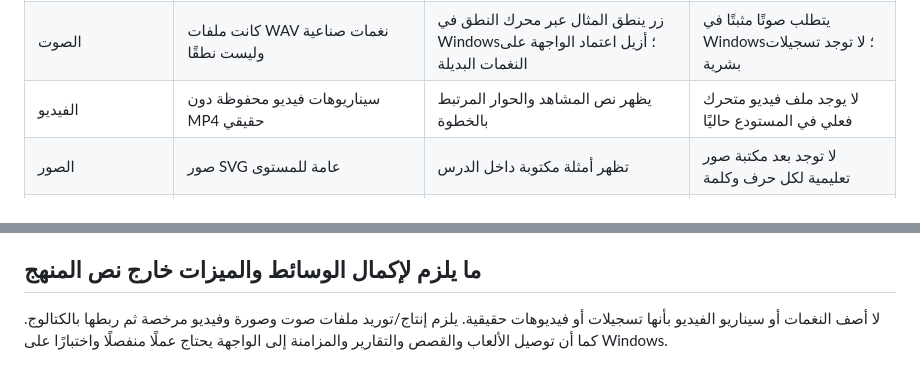
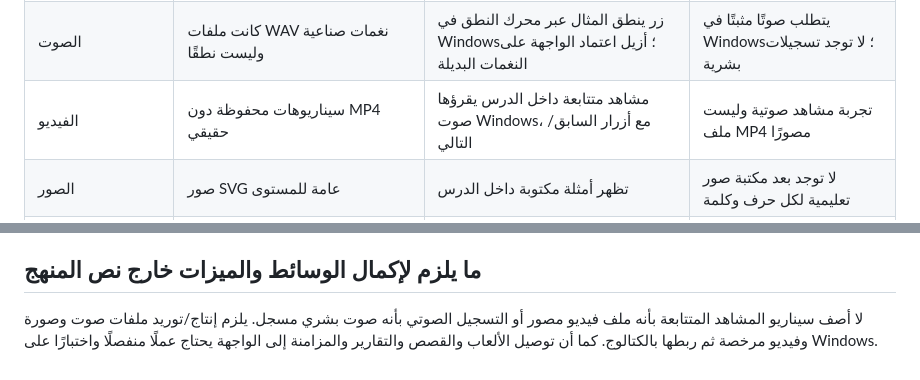
Before and after one commit to ramzimohammedalsaleh273-dot/Lughati, a Markdown page: docs/CURRICULUM_AUDIT.md, 2 parts joined by grey strips. Drawn GitHub-style.

Commit message:
Clarify narrated storyboard versus real video files

```diff
--- a/docs/CURRICULUM_AUDIT.md
+++ b/docs/CURRICULUM_AUDIT.md
@@ -18,7 +18,7 @@
 | الكلمات | بنك مفردات واسع، لكن العرض لم يشرح خطوات تعلمها، وبعض الكلمات لا تُربط بالمستوى عند البذر | كلمات وأمثلة داخل كل خطوة؛ أصلح البذر ليحفظ المفردات لكل مستوى | يُملأ تلقائيًا عند إعادة تشغيل التطبيق بعد الجلب |
 | القواعد والقراءة والكتابة والتحدث | وحدات عامة وبعض أمثلة خارج واجهة المسار | محتوى متدرج من الجملة الأولى إلى النص والتحرير والعرض والمشروع الختامي | موجود داخل خطوات المستويات |
 | الصوت | كانت ملفات WAV نغمات صناعية وليست نطقًا | زر ينطق المثال عبر محرك النطق في Windows؛ أزيل اعتماد الواجهة على النغمات البديلة | يتطلب صوتًا مثبتًا في Windows؛ لا توجد تسجيلات بشرية |
-| الفيديو | سيناريوهات فيديو محفوظة دون MP4 حقيقي | يظهر نص المشاهد والحوار المرتبط بالخطوة | لا يوجد ملف فيديو متحرك فعلي في المستودع حاليًا |
+| الفيديو | سيناريوهات محفوظة دون MP4 حقيقي | مشاهد متتابعة داخل الدرس يقرؤها صوت Windows، مع أزرار السابق/التالي | تجربة مشاهد صوتية وليست ملف MP4 مصورًا |
 | الصور | صور SVG عامة للمستوى | تظهر أمثلة مكتوبة داخل الدرس | لا توجد بعد مكتبة صور تعليمية لكل حرف وكلمة |
 | التقويم | محرك أسئلة موجود في المشروع | سؤال تحقق ذاتي لكل خطوة، ولا تُفتح الخطوة التالية حتى إقرار المتعلم بالإجابة | لا يصحح السؤال آليًا بعد؛ الإقرار ذاتي |
 | القصص والألعاب ولوحة ولي الأمر والمزامنة | توجد وحدات وخدمات منفصلة في المشروع | ليست كلها موصولة بواجهة المسار التعليمية الحالية | ما زالت تحتاج وصلًا واختبارًا مستقلًا |
@@ -65,4 +65,4 @@
 
 ## ما يلزم لإكمال الوسائط والميزات خارج نص المنهج
 
-لا أصف النغمات أو سيناريو الفيديو بأنها تسجيلات أو فيديوهات حقيقية. يلزم إنتاج/توريد ملفات صوت وصورة وفيديو مرخصة ثم ربطها بالكتالوج. كما أن توصيل الألعاب والقصص والتقارير والمزامنة إلى الواجهة يحتاج عملًا منفصلًا واختبارًا على Windows.
+لا أصف سيناريو المشاهد المتتابعة بأنه ملف فيديو مصور أو التسجيل الصوتي بأنه صوت بشري مسجل. يلزم إنتاج/توريد ملفات صوت وصورة وفيديو مرخصة ثم ربطها بالكتالوج. كما أن توصيل الألعاب والقصص والتقارير والمزامنة إلى الواجهة يحتاج عملًا منفصلًا واختبارًا على Windows.
```
